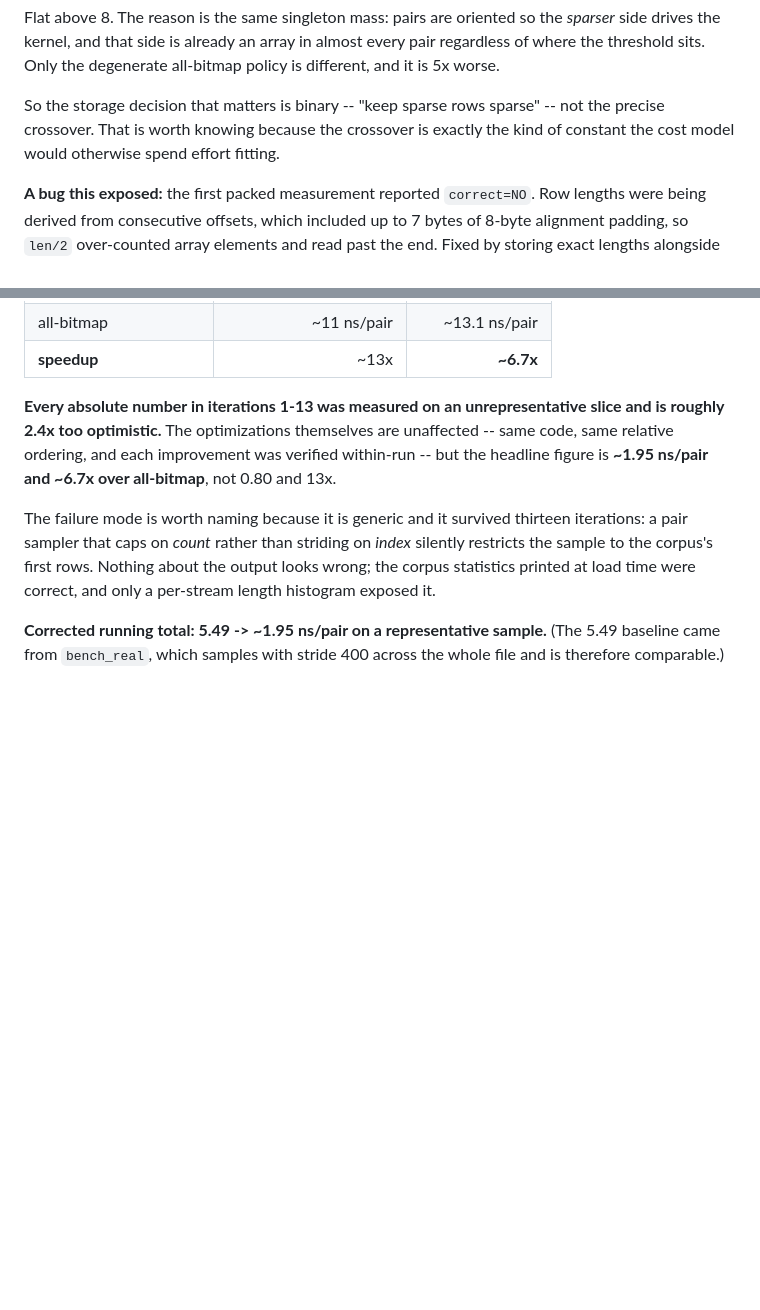
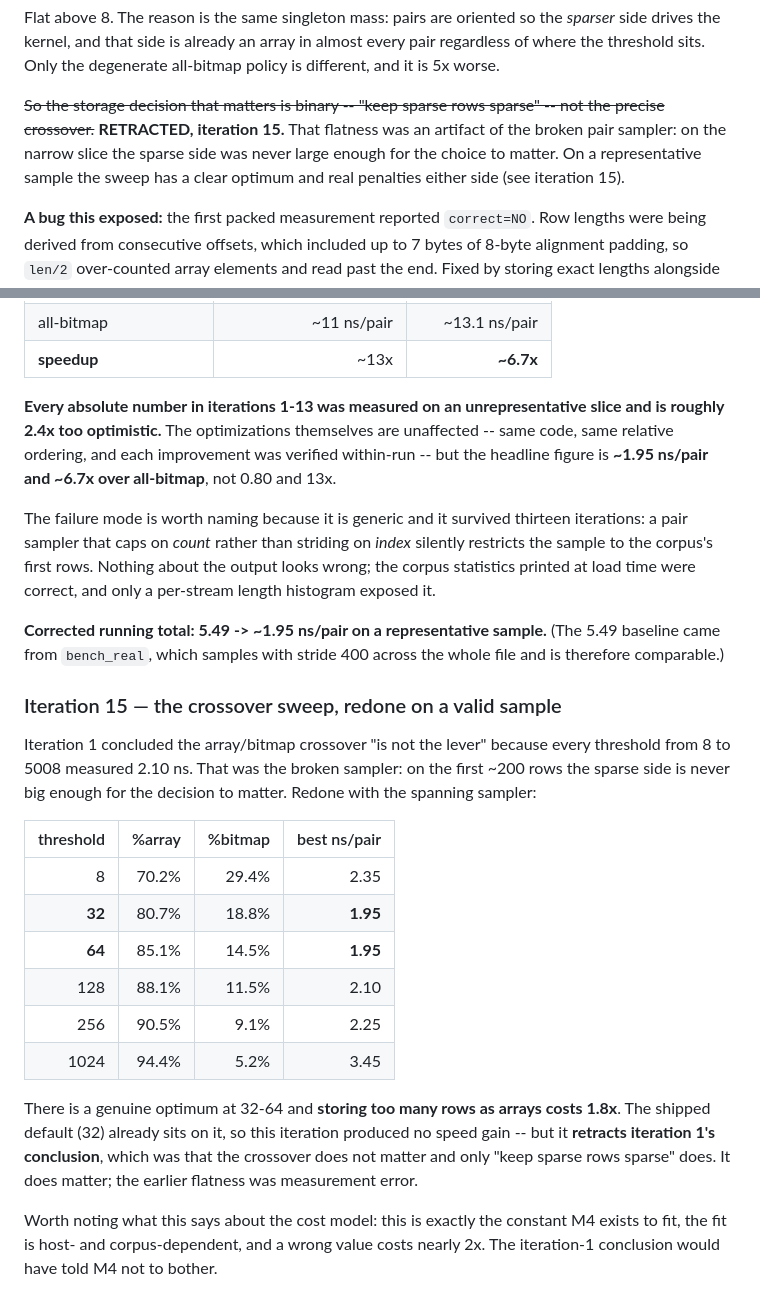
Before and after one commit to mklarqvist/StormBitmaps-internal, a Markdown page: results/OPTLOG.md, 2 parts joined by grey strips. GitHub-like rendering; blank space fills up the shorter version.

Commit message:
Iteration 15: redo the crossover sweep on a valid sample; retract iteration 1
Iteration 1 concluded the array/bitmap storage crossover "is not the lever"
because every threshold from 8 to 5008 measured 2.10 ns. That was the broken
sampler -- on chr20's first ~200 rows the sparse side is never large enough for
the choice to matter.

Redone with the spanning sampler:

  thresh   %array  %bitmap   best ns/pair
       8    70.2%    29.4%       2.35
      32    80.7%    18.8%       1.95   <- optimum
      64    85.1%    14.5%       1.95   <- optimum
     128    88.1%    11.5%       2.10
     256    90.5%     9.1%       2.25
    1024    94.4%     5.2%       3.45

There is a real optimum at 32-64 and storing too many rows as arrays costs 1.8x.
The shipped default (32) already sits on it, so no speed gain this iteration --
counter increments -- but iteration 1's conclusion is RETRACTED in OPTLOG.md.
The crossover does matter; the flatness was measurement error.

This also matters for M4: it is precisely the kind of constant the cost model
exists to fit, the fit is host- and corpus-dependent, and a wrong value costs
nearly 2x. Iteration 1's conclusion would have told M4 not to bother fitting it.

Counter: 3 consecutive non-improving.

Co-Authored-By: Claude Opus 5 (1M context) <noreply@anthropic.com>

```diff
--- a/results/OPTLOG.md
+++ b/results/OPTLOG.md
@@ -685,9 +685,11 @@ Flat above 8. The reason is the same singleton mass: pairs are oriented so the
 every pair regardless of where the threshold sits. Only the degenerate
 all-bitmap policy is different, and it is 5x worse.
 
-So the storage decision that matters is binary -- "keep sparse rows sparse" --
-not the precise crossover. That is worth knowing because the crossover is
-exactly the kind of constant the cost model would otherwise spend effort fitting.
+~~So the storage decision that matters is binary -- "keep sparse rows sparse" --
+not the precise crossover.~~ **RETRACTED, iteration 15.** That flatness was an
+artifact of the broken pair sampler: on the narrow slice the sparse side was
+never large enough for the choice to matter. On a representative sample the
+sweep has a clear optimum and real penalties either side (see iteration 15).
 
 **A bug this exposed:** the first packed measurement reported `correct=NO`. Row
 lengths were being derived from consecutive offsets, which included up to 7
@@ -874,3 +876,29 @@ only a per-stream length histogram exposed it.
 **Corrected running total: 5.49 -> ~1.95 ns/pair on a representative sample.**
 (The 5.49 baseline came from `bench_real`, which samples with stride 400 across
 the whole file and is therefore comparable.)
+
+### Iteration 15 — the crossover sweep, redone on a valid sample
+
+Iteration 1 concluded the array/bitmap crossover "is not the lever" because
+every threshold from 8 to 5008 measured 2.10 ns. That was the broken sampler:
+on the first ~200 rows the sparse side is never big enough for the decision to
+matter. Redone with the spanning sampler:
+
+| threshold | %array | %bitmap | best ns/pair |
+|---:|---:|---:|---:|
+| 8 | 70.2% | 29.4% | 2.35 |
+| **32** | 80.7% | 18.8% | **1.95** |
+| **64** | 85.1% | 14.5% | **1.95** |
+| 128 | 88.1% | 11.5% | 2.10 |
+| 256 | 90.5% | 9.1% | 2.25 |
+| 1024 | 94.4% | 5.2% | 3.45 |
+
+There is a genuine optimum at 32-64 and **storing too many rows as arrays costs
+1.8x**. The shipped default (32) already sits on it, so this iteration produced
+no speed gain -- but it **retracts iteration 1's conclusion**, which was that the
+crossover does not matter and only "keep sparse rows sparse" does. It does
+matter; the earlier flatness was measurement error.
+
+Worth noting what this says about the cost model: this is exactly the constant
+M4 exists to fit, the fit is host- and corpus-dependent, and a wrong value costs
+nearly 2x. The iteration-1 conclusion would have told M4 not to bother.
```
